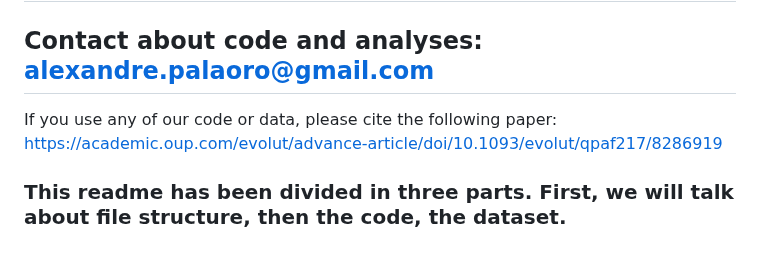
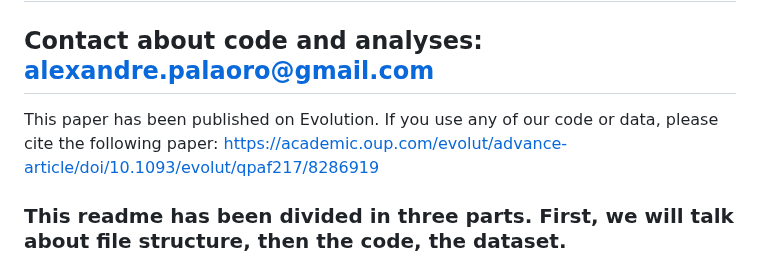
Before and after one commit to alexandrepalaoro/fiddler-claw, a Markdown page: README.md, the part around the change. GitHub-like rendering.

```diff
--- a/README.md
+++ b/README.md
@@ -6,7 +6,7 @@ Authors: Cristian L. Klunk, Jônatas J. de Florentino, Daniel S. Caetano, Michae
 Contact about code and analyses: alexandre.palaoro@gmail.com
 ---
 
-If you use any of our code or data, please cite the following paper: https://academic.oup.com/evolut/advance-article/doi/10.1093/evolut/qpaf217/8286919 <br>
+This paper has been published on Evolution. If you use any of our code or data, please cite the following paper: https://academic.oup.com/evolut/advance-article/doi/10.1093/evolut/qpaf217/8286919 <br>
 
 ### This readme has been divided in three parts. First, we will talk about file structure, then the code, the dataset.
 
```
